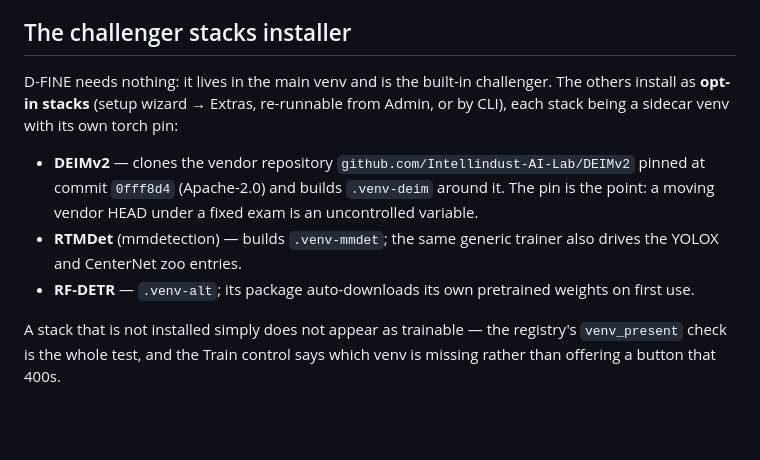
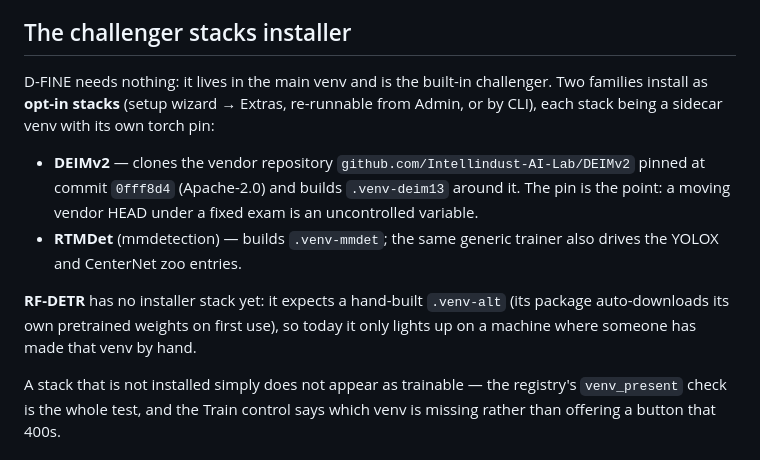
Before and after one commit to gammahazard/groundwork, a Markdown page: docs/models.md, the part around the change. Rendered like a GitHub page; blank space fills up the shorter version.

```diff
--- a/docs/models.md
+++ b/docs/models.md
@@ -73,17 +73,19 @@ deleting the tree another is reading.
 
 ## The challenger stacks installer
 
-D-FINE needs nothing: it lives in the main venv and is the built-in challenger. The
-others install as **opt-in stacks** (setup wizard → Extras, re-runnable from Admin, or
-by CLI), each stack being a sidecar venv with its own torch pin:
+D-FINE needs nothing: it lives in the main venv and is the built-in challenger. Two
+families install as **opt-in stacks** (setup wizard → Extras, re-runnable from Admin,
+or by CLI), each stack being a sidecar venv with its own torch pin:
 
 - **DEIMv2** — clones the vendor repository `github.com/Intellindust-AI-Lab/DEIMv2`
-  pinned at commit `0fff8d4` (Apache-2.0) and builds `.venv-deim` around it. The pin is
-  the point: a moving vendor HEAD under a fixed exam is an uncontrolled variable.
+  pinned at commit `0fff8d4` (Apache-2.0) and builds `.venv-deim13` around it. The pin
+  is the point: a moving vendor HEAD under a fixed exam is an uncontrolled variable.
 - **RTMDet** (mmdetection) — builds `.venv-mmdet`; the same generic trainer also drives
   the YOLOX and CenterNet zoo entries.
-- **RF-DETR** — `.venv-alt`; its package auto-downloads its own pretrained weights on
-  first use.
+
+**RF-DETR** has no installer stack yet: it expects a hand-built `.venv-alt` (its
+package auto-downloads its own pretrained weights on first use), so today it only
+lights up on a machine where someone has made that venv by hand.
 
 A stack that is not installed simply does not appear as trainable — the registry's
 `venv_present` check is the whole test, and the Train control says which venv is missing
```
Also changed, not shown: docs/architecture.md (+8 -4 lines).
